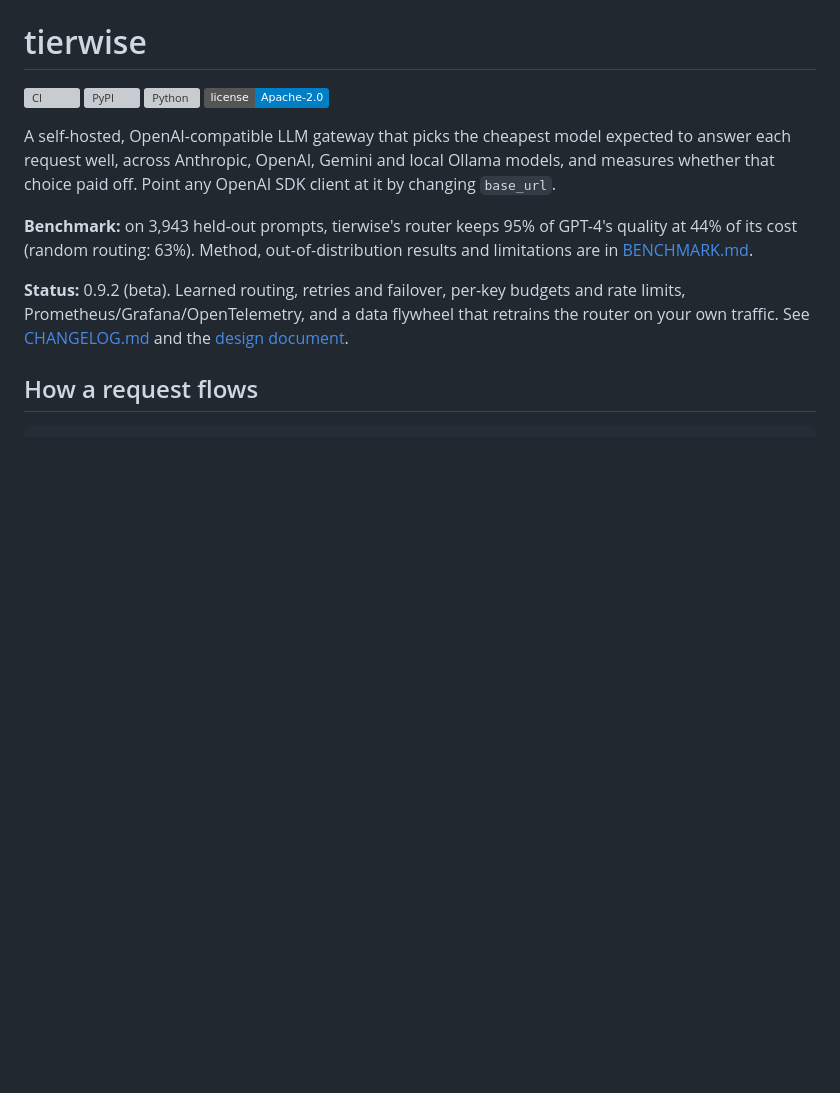
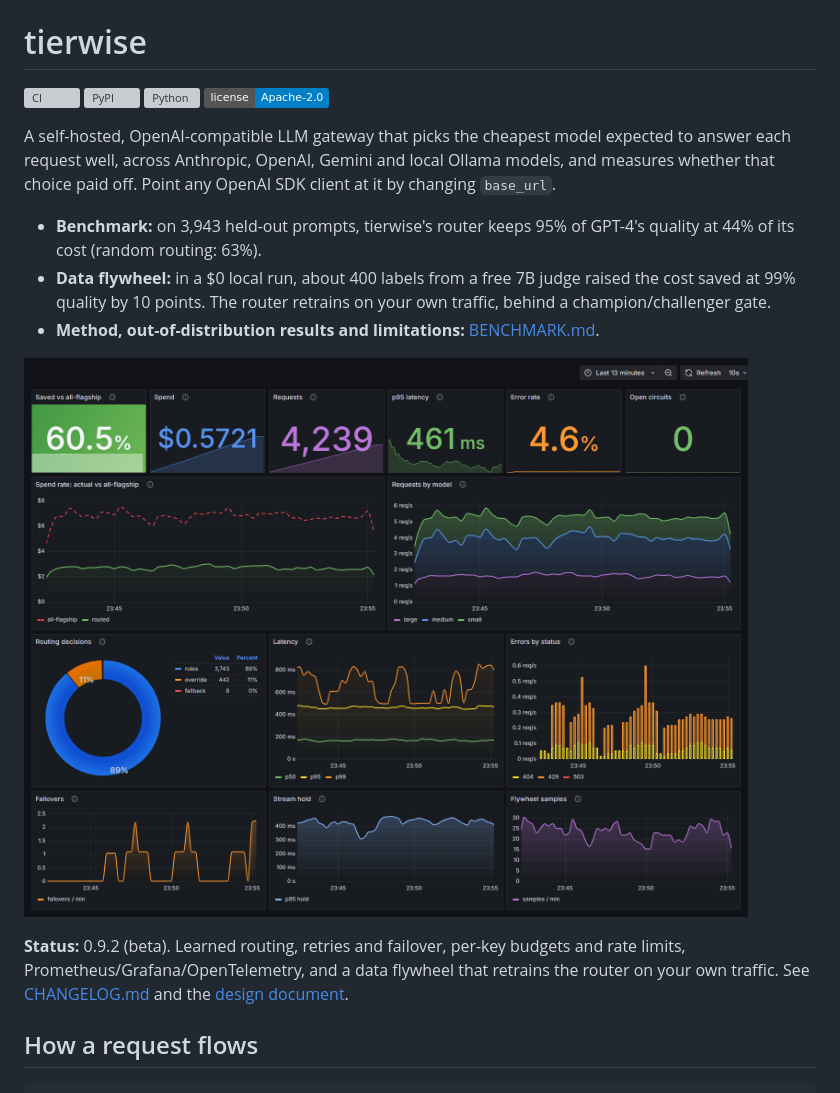
Before and after one commit to Suryanshu-77/Project-1, a Markdown page: README.md, the part around one of its changes. GitHub-like rendering; pictures changed too: docs/benchmark/dashboard.png (added); badges without logos; blank space fills up the shorter version; grey boxes are pictures that could not be loaded.

```diff
--- a/README.md
+++ b/README.md
@@ -9,9 +9,14 @@ A self-hosted, OpenAI-compatible LLM gateway that picks the cheapest model expec
 each request well, across Anthropic, OpenAI, Gemini and local Ollama models, and measures whether
 that choice paid off. Point any OpenAI SDK client at it by changing `base_url`.
 
-**Benchmark:** on 3,943 held-out prompts, tierwise's router keeps 95% of GPT-4's quality at 44%
-of its cost (random routing: 63%). Method, out-of-distribution results and limitations are in
-[BENCHMARK.md](BENCHMARK.md).
+- **Benchmark:** on 3,943 held-out prompts, tierwise's router keeps 95% of GPT-4's quality at
+  44% of its cost (random routing: 63%).
+- **Data flywheel:** in a $0 local run, about 400 labels from a free 7B judge raised the cost
+  saved at 99% quality by 10 points. The router retrains on your own traffic, behind a
+  champion/challenger gate.
+- **Method, out-of-distribution results and limitations:** [BENCHMARK.md](BENCHMARK.md).
+
+![The tierwise Grafana dashboard under 15 minutes of mixed demo traffic](docs/benchmark/dashboard.png)
 
 **Status:** 0.9.2 (beta). Learned routing, retries and failover, per-key budgets and rate
 limits, Prometheus/Grafana/OpenTelemetry, and a data flywheel that retrains the router on your
```
Also changed, not shown: other parts of README.md (+17 -6 lines), CHANGELOG.md (+8 -0 lines), docs/benchmark/dashboard.jpg (deleted), docs/benchmark/heldout_pareto.png, docs/benchmark/sprout_pareto.png, 1 other file.
